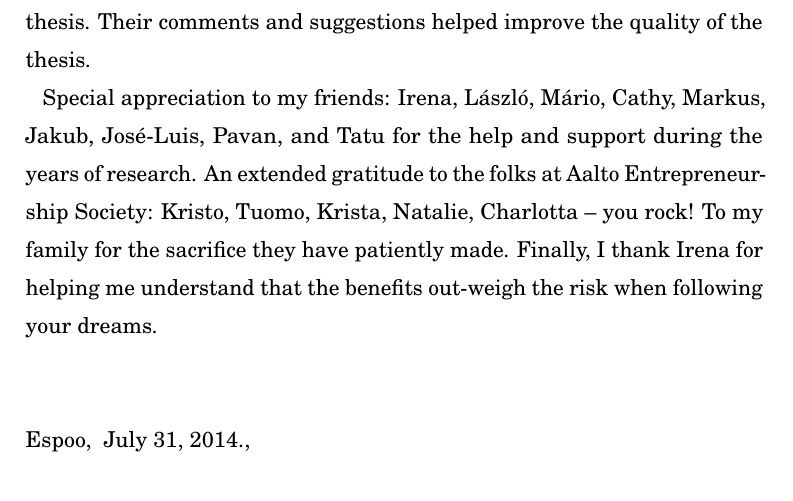
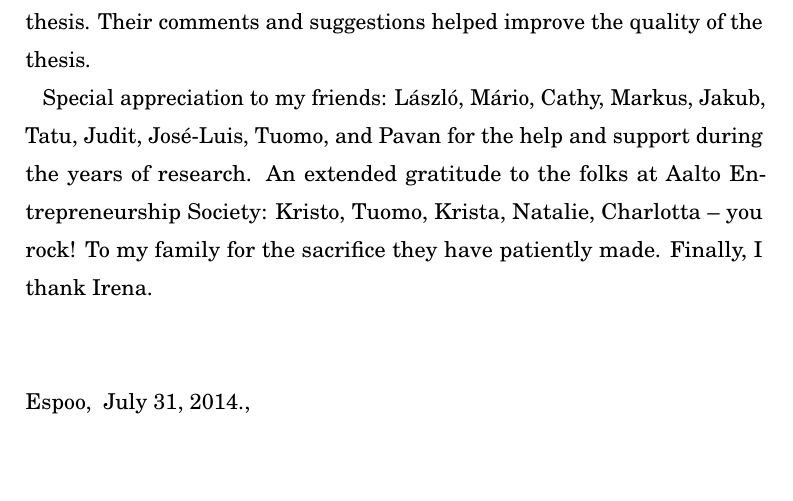
Before and after one commit to vr000m/PhD-thesis, a LaTeX thesis (dissertation.tex): part of page 2 of 139, cut so that both start at the same text. Compiled offline with pdfLaTeX.

Commit message:
shortening acks

```diff
--- a/dissertation.tex
+++ b/dissertation.tex
@@ -176,13 +176,12 @@ The pre-examiners for this thesis were Professors Carsten Griwodz and J\"{o}rg
 Widmer. I want to thank them both for their efforts in reviewing the thesis.
 Their comments and suggestions helped improve the quality of the thesis.
 
-Special appreciation to my friends: Irena, L\'{a}szl\'{o}, M\'{a}rio, Cathy,
-Markus, Jakub, Jos\'{e}-Luis, Pavan, and Tatu for the help and support during
-the years of research. An extended gratitude to the folks at Aalto
-Entrepreneurship Society: Kristo, Tuomo, Krista, Natalie, Charlotta -- you rock!
-To my family for the sacrifice they have patiently made. Finally, I thank Irena
-for helping me understand that the benefits out-weigh the risk when following
-your dreams.
+Special appreciation to my friends: L\'{a}szl\'{o}, M\'{a}rio, Cathy, Markus,
+Jakub, Tatu, Judit, Jos\'{e}-Luis, Tuomo, and Pavan for the help and support
+during the years of research. An extended gratitude to the folks at Aalto
+Entrepreneurship Society: Kristo, Tuomo, Krista, Natalie, Charlotta -- you
+rock!  To my family for the sacrifice they have patiently made. Finally, I
+thank Irena.
 
 \end{preface}
 
```
